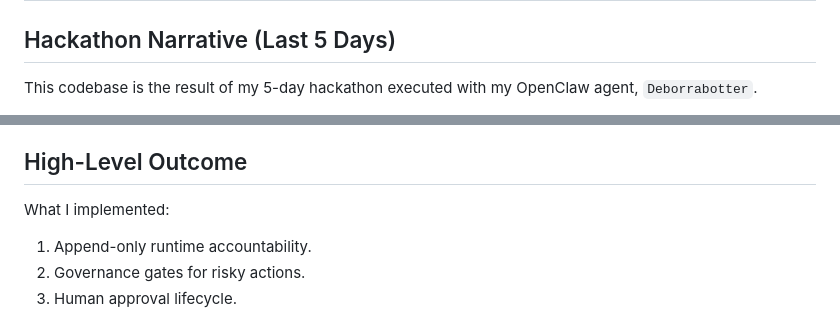
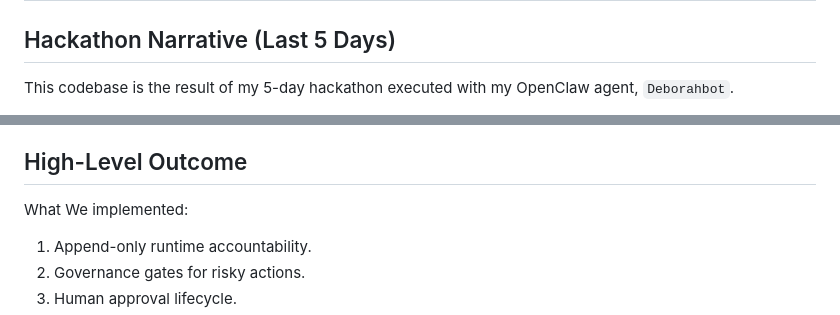
Before and after one commit to BigSlikTobi/NightLedger, a Markdown page: README.md, 2 parts joined by grey strips. Drawn GitHub-style.

Commit message:
docs: apply latest readme/techdoc updates and image asset

```diff
--- a/README.md
+++ b/README.md
@@ -3,5 +3,5 @@
 ## Hackathon Narrative (Last 5 Days)
 
 This codebase is the result of my 5-day hackathon executed with my OpenClaw
-agent, `Deborrabotter`.
+agent, `Deborahbot`.
 
@@ -59,7 +61,7 @@ For complete history and current status:
 
 ## High-Level Outcome
 
-What I implemented:
+What We implemented:
 
 1. Append-only runtime accountability.
 2. Governance gates for risky actions.
```
Also changed, not shown: other parts of README.md (+23 -21 lines), docs/TECHNICAL_GUIDE.md (+40 -29 lines), docs/images/Deborahbot.png (added), 2 other files.
